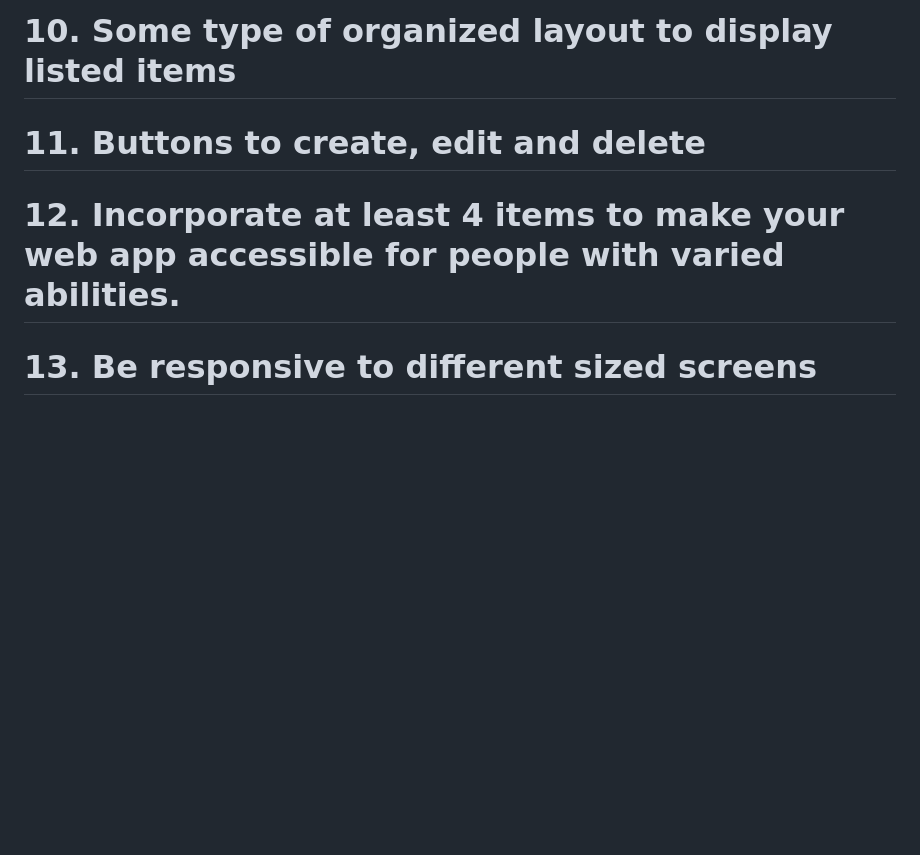
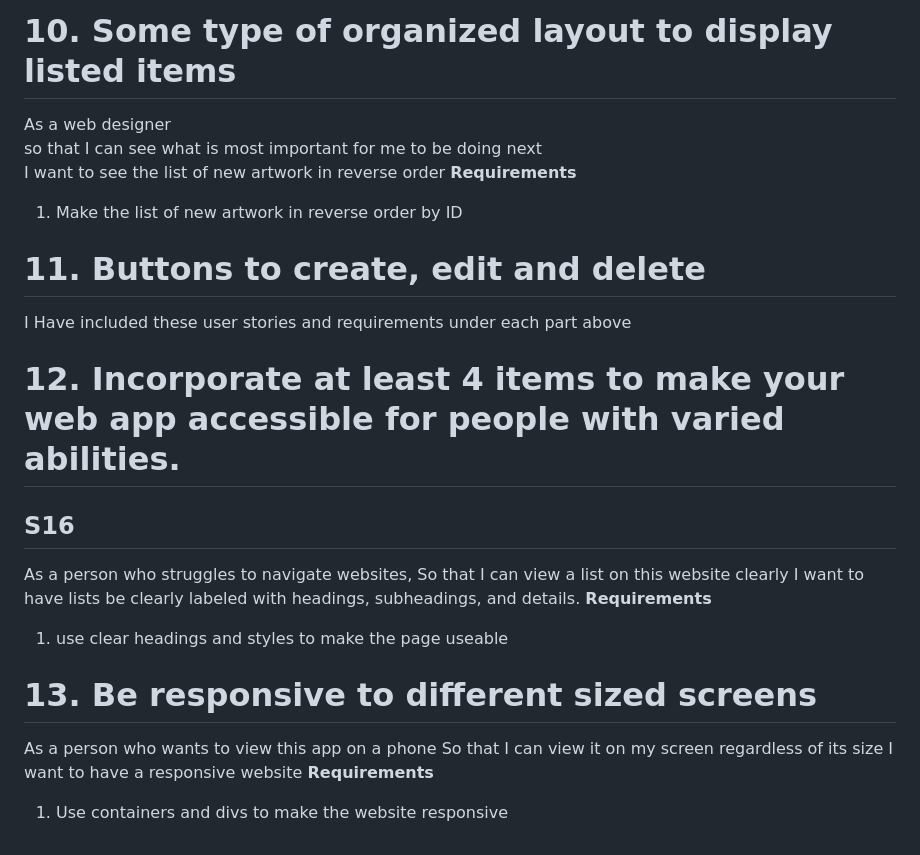
Before and after one commit to BrettAF/ArtProfileProject, a Markdown page: User Stories/User_Stories.md, the part around the change. GitHub-like rendering; blank space fills up the shorter version.

```diff
--- a/User Stories/User_Stories.md
+++ b/User Stories/User_Stories.md
@@ -137,6 +137,24 @@ I want to see an image with the link of the web designer
 1. add an image displaying the website designer to the top bar
 
 # 10. Some type of organized layout to display listed items
+As a web designer
+so that I can see what is most important for me to be doing next
+I want to see the list of new artwork in reverse order
+**Requirements**
+1. Make the list of new artwork in reverse order by ID
+
 # 11. Buttons to create, edit and delete
+I Have included these user stories and requirements under each part above
 # 12. Incorporate at least 4 items to make your web app accessible for people with varied abilities.
+## S16
+As a person who struggles to navigate websites,
+So that I can view a list on this website clearly
+I want to have lists be clearly labeled with headings, subheadings, and details.
+**Requirements**
+1. use clear headings and styles to make the page useable
 # 13. Be responsive to different sized screens
+As a person who wants to view this app on a phone
+So that I can view it on my screen regardless of its size
+I want to have a responsive website
+**Requirements**
+1. Use containers and divs to make the website responsive
```
